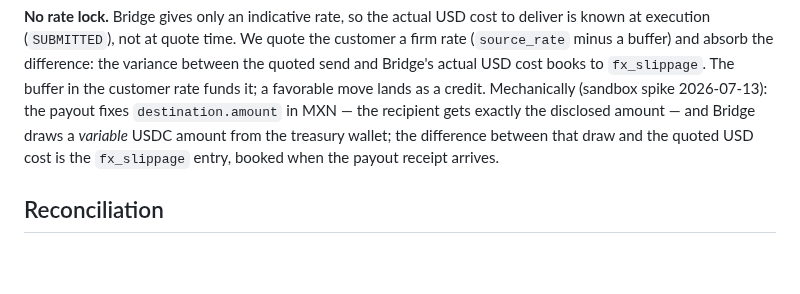
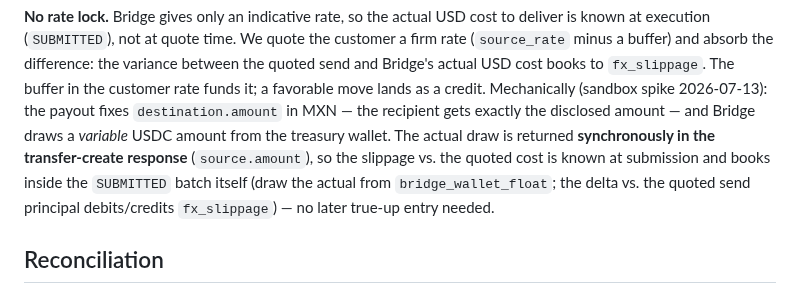
Before and after one commit to PuenteFinancial/PuenteApp, a Markdown page: docs/ledger-rules.md, the part around the change. Drawn GitHub-style; blank space fills up the shorter version.

Commit message:
docs: fx_slippage is known at submission — Bridge returns actual draw synchronously
Sandbox test: a destination-fixed payout's create response includes the
actual USDC source draw (source.amount), so slippage books inside the
SUBMITTED batch itself; no later true-up when the receipt arrives.

Co-Authored-By: Claude Fable 5 <noreply@anthropic.com>

```diff
--- a/docs/ledger-rules.md
+++ b/docs/ledger-rules.md
@@ -196,8 +196,10 @@ buffer) and absorb the difference: the variance between the quoted send and Brid
 books to `fx_slippage`. The buffer in the customer rate funds it; a favorable move lands as a credit.
 Mechanically (sandbox spike 2026-07-13): the payout fixes `destination.amount` in MXN — the recipient
 gets exactly the disclosed amount — and Bridge draws a *variable* USDC amount from the treasury
-wallet; the difference between that draw and the quoted USD cost is the `fx_slippage` entry, booked
-when the payout receipt arrives.
+wallet. The actual draw is returned **synchronously in the transfer-create response**
+(`source.amount`), so the slippage vs. the quoted cost is known at submission and books inside the
+`SUBMITTED` batch itself (draw the actual from `bridge_wallet_float`; the delta vs. the quoted send
+principal debits/credits `fx_slippage`) — no later true-up entry needed.
 
 ## Reconciliation
 
```
